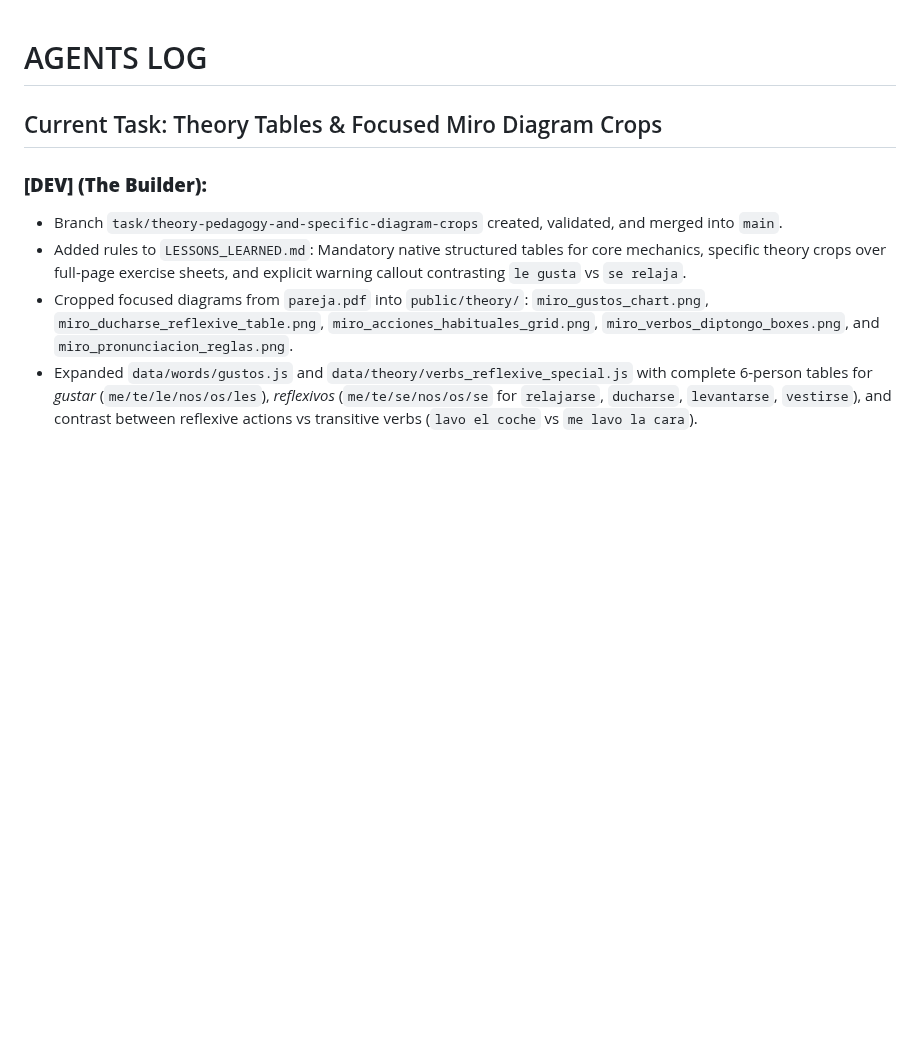
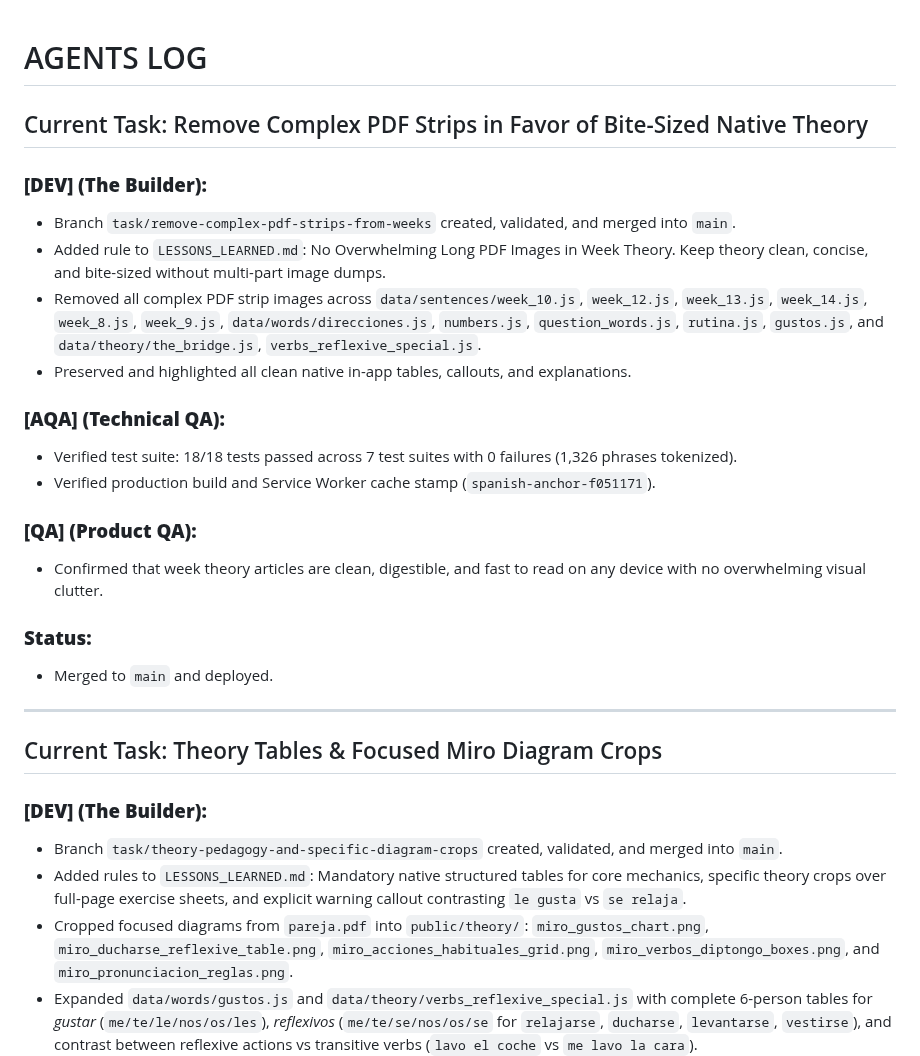
Before and after one commit to ZhekovIlya/anchor-app, a Markdown page: AGENTS_LOG.md, the part around the change. GitHub-like rendering; blank space fills up the shorter version.

Commit message:
docs: log completion of clean bite-sized theory task

```diff
--- a/AGENTS_LOG.md
+++ b/AGENTS_LOG.md
@@ -1,4 +1,25 @@
 # AGENTS LOG
+
+## Current Task: Remove Complex PDF Strips in Favor of Bite-Sized Native Theory
+
+### **[DEV] (The Builder):**
+- Branch `task/remove-complex-pdf-strips-from-weeks` created, validated, and merged into `main`.
+- Added rule to `LESSONS_LEARNED.md`: No Overwhelming Long PDF Images in Week Theory. Keep theory clean, concise, and bite-sized without multi-part image dumps.
+- Removed all complex PDF strip images across `data/sentences/week_10.js`, `week_12.js`, `week_13.js`, `week_14.js`, `week_8.js`, `week_9.js`, `data/words/direcciones.js`, `numbers.js`, `question_words.js`, `rutina.js`, `gustos.js`, and `data/theory/the_bridge.js`, `verbs_reflexive_special.js`.
+- Preserved and highlighted all clean native in-app tables, callouts, and explanations.
+
+### **[AQA] (Technical QA):**
+- Verified test suite: 18/18 tests passed across 7 test suites with 0 failures (1,326 phrases tokenized).
+- Verified production build and Service Worker cache stamp (`spanish-anchor-f051171`).
+
+### **[QA] (Product QA):**
+- Confirmed that week theory articles are clean, digestible, and fast to read on any device with no overwhelming visual clutter.
+
+### **Status:**
+- Merged to `main` and deployed.
+
+---
+
 
 ## Current Task: Theory Tables & Focused Miro Diagram Crops
 
```
